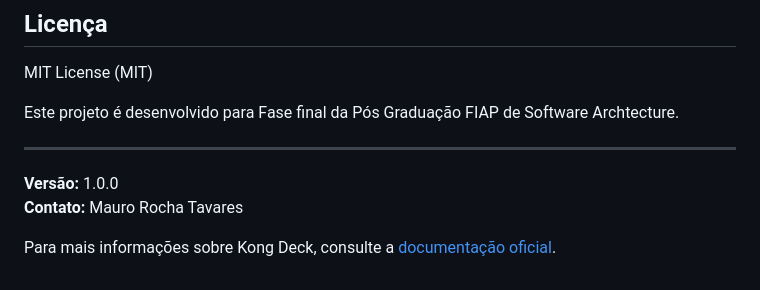
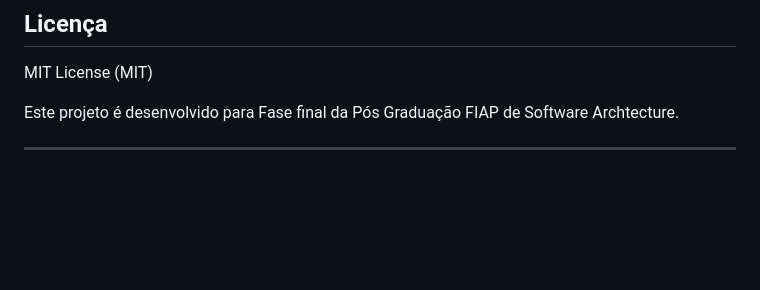
Before and after one commit to NeuronioAzul/car-dealership, a Markdown page: README.md, the part around one of its changes. Rendered like a GitHub page; blank space fills up the shorter version.

```diff
--- a/README.md
+++ b/README.md
@@ -528,8 +530,3 @@ MIT License (MIT)
 Este projeto é desenvolvido para Fase final da Pós Graduação FIAP de Software Archtecture.
 
 ---
-
-**Versão:** 1.0.0
-**Contato:** Mauro Rocha Tavares
-
-Para mais informações sobre Kong Deck, consulte a [documentação oficial](https://github.com/kong/deck/?tab=readme-ov-file#documentation).
```
Also changed, not shown: other parts of README.md (+3 -1 lines).
